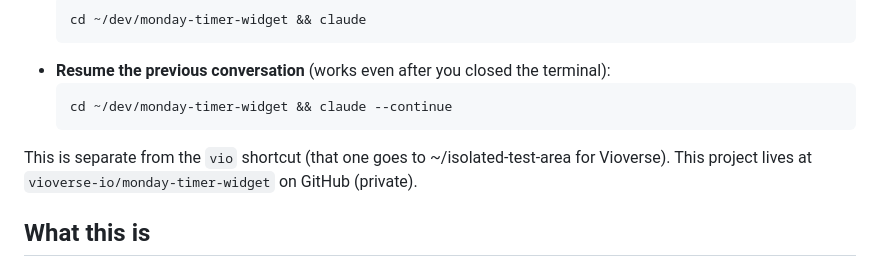
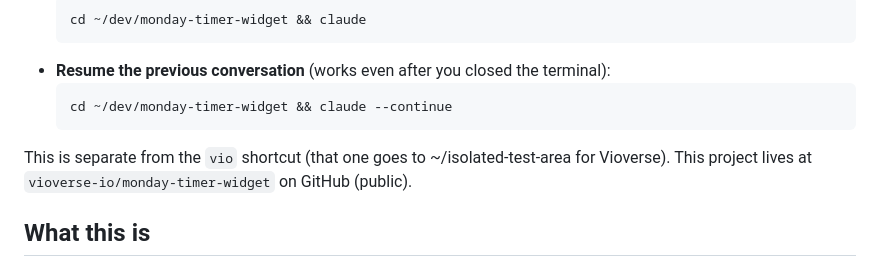
Before and after one commit to vioverse-io/monday-timer-widget, a Markdown page: CLAUDE.md, the part around the change. Rendered like a GitHub page.

````diff
--- a/CLAUDE.md
+++ b/CLAUDE.md
@@ -13,7 +13,7 @@ Always `cd` into this folder first so Claude can see the files.
   ```
 
 This is separate from the `vio` shortcut (that one goes to ~/isolated-test-area for
-Vioverse). This project lives at `vioverse-io/monday-timer-widget` on GitHub (private).
+Vioverse). This project lives at `vioverse-io/monday-timer-widget` on GitHub (public).
 
 ## What this is
 A frameless, always-on-top Windows Electron widget that tracks time locally and logs
````
Also changed, not shown: README.md (+2 -2 lines).
